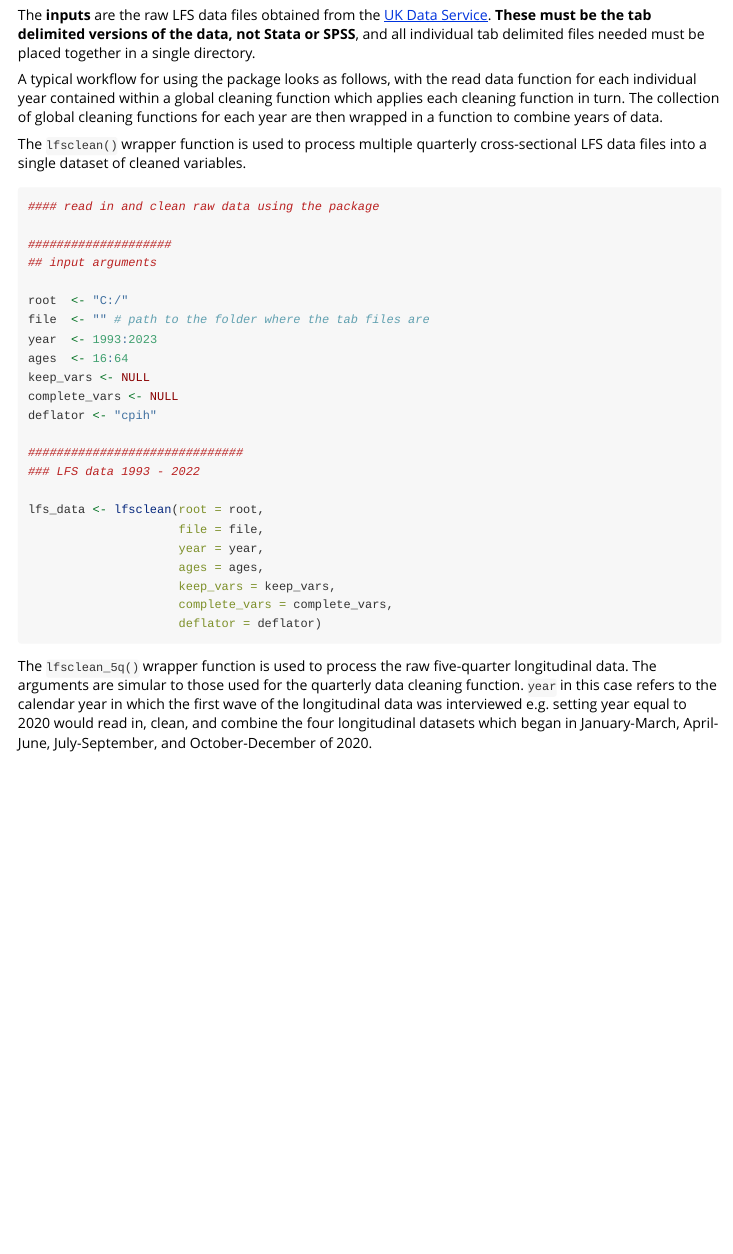
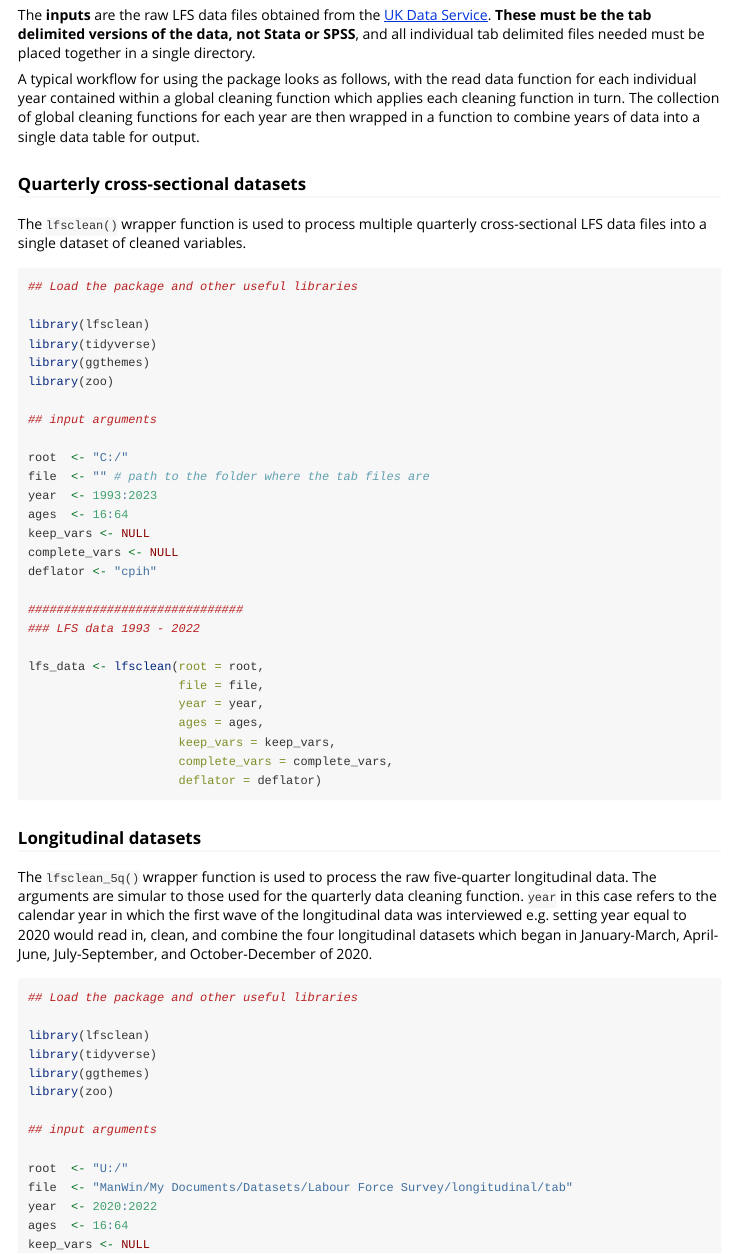
Before and after one commit to STAPM/lfsclean, an R Markdown document (vignettes/lfsclean.Rmd): the page in a window 1100 px wide, from 70 px down. Rendered offline with R 4.5, knitr and Pandoc, with nearby package versions.

Commit message:
update site

````diff
--- a/vignettes/lfsclean.Rmd
+++ b/vignettes/lfsclean.Rmd
@@ -9,15 +9,21 @@ vignette: >
 
 The **inputs** are the raw LFS data files obtained from the [UK Data Service](https://ukdataservice.ac.uk/). __These must be the tab delimited versions of the data, not Stata or SPSS__, and all individual tab delimited files needed must be placed together in a single directory.
 
-A typical workflow for using the package looks as follows, with the read data function for each individual year contained within a global cleaning function which applies each cleaning function in turn. The collection of global cleaning functions for each year are then wrapped in a function to combine years of data.
+A typical workflow for using the package looks as follows, with the read data function for each individual year contained within a global cleaning function which applies each cleaning function in turn. The collection of global cleaning functions for each year are then wrapped in a function to combine years of data into a single data table for output.
+
+### Quarterly cross-sectional datasets
 
 The `lfsclean()` wrapper function is used to process multiple quarterly cross-sectional LFS data files into a single dataset of cleaned variables.
 
 ```{r workflow, message = FALSE, eval = FALSE}
 
-#### read in and clean raw data using the package
+## Load the package and other useful libraries
 
-####################
+library(lfsclean)
+library(tidyverse)
+library(ggthemes)
+library(zoo)
+
 ## input arguments
 
 root  <- "C:/"
@@ -41,9 +47,18 @@ lfs_data <- lfsclean(root = root,
 
 ```
 
+### Longitudinal datasets
+
 The `lfsclean_5q()` wrapper function is used to process the raw five-quarter longitudinal data. The arguments are simular to those used for the quarterly data cleaning function. `year` in this case refers to the calendar year in which the first wave of the longitudinal data was interviewed e.g. setting year equal to 2020 would read in, clean, and combine the four longitudinal datasets which began in January-March, April-June, July-September, and October-December of 2020.
 
 ```{r workflow-long, message = FALSE, eval = FALSE}
+
+## Load the package and other useful libraries
+
+library(lfsclean)
+library(tidyverse)
+library(ggthemes)
+library(zoo)
 
 ## input arguments
 
````
Also changed, not shown: 2 other files.
